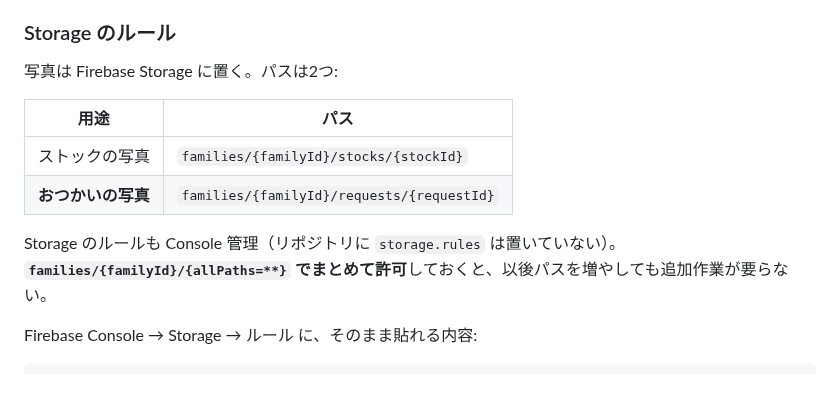
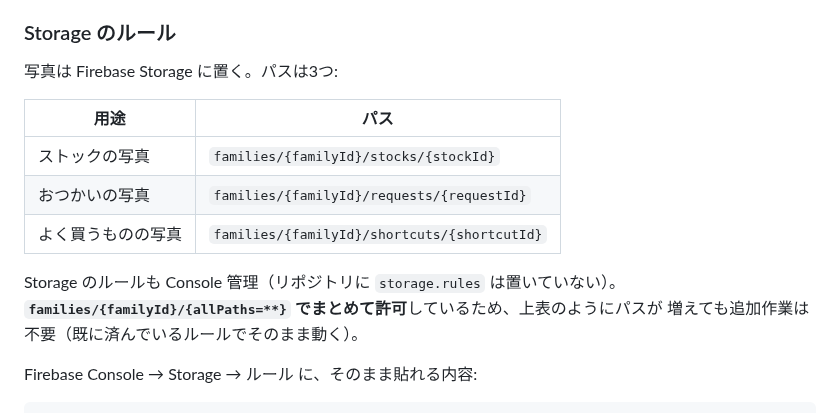
Before and after one commit to b-w-hiroki/otsukai, a Markdown page: docs/rules/deploy.md, the part around the change. GitHub-like rendering; blank space fills up the shorter version.

```diff
--- a/docs/rules/deploy.md
+++ b/docs/rules/deploy.md
@@ -36,15 +36,17 @@
 
 ### Storage のルール
 
-写真は Firebase Storage に置く。パスは2つ:
+写真は Firebase Storage に置く。パスは3つ:
 
 | 用途 | パス |
 |---|---|
 | ストックの写真 | `families/{familyId}/stocks/{stockId}` |
-| **おつかいの写真** | `families/{familyId}/requests/{requestId}` |
+| おつかいの写真 | `families/{familyId}/requests/{requestId}` |
+| よく買うものの写真 | `families/{familyId}/shortcuts/{shortcutId}` |
 
 Storage のルールも Console 管理（リポジトリに `storage.rules` は置いていない）。
-**`families/{familyId}/{allPaths=**}` でまとめて許可**しておくと、以後パスを増やしても追加作業が要らない。
+**`families/{familyId}/{allPaths=**}` でまとめて許可**しているため、上表のようにパスが
+増えても追加作業は不要（既に済んでいるルールでそのまま動く）。
 
 Firebase Console → Storage → ルール に、そのまま貼れる内容:
 
```
Also changed, not shown: docs/features.md (+9 -5 lines), docs/rules/workflow.md (+2 -2 lines), docs/screenshots/07-store-checked.png, docs/screenshots/08-shortcuts.png, docs/screenshots/09-history.png, 7 other files.
